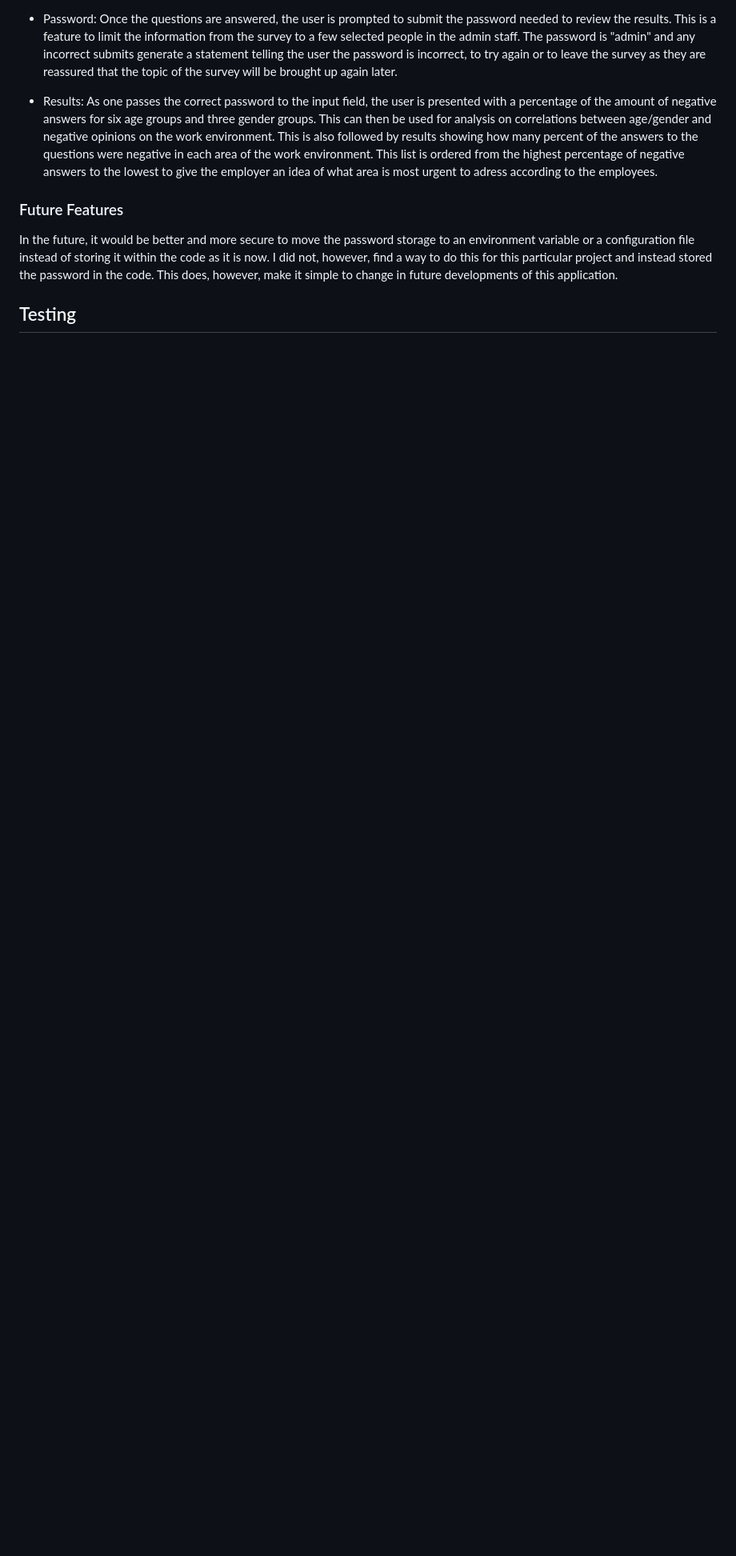
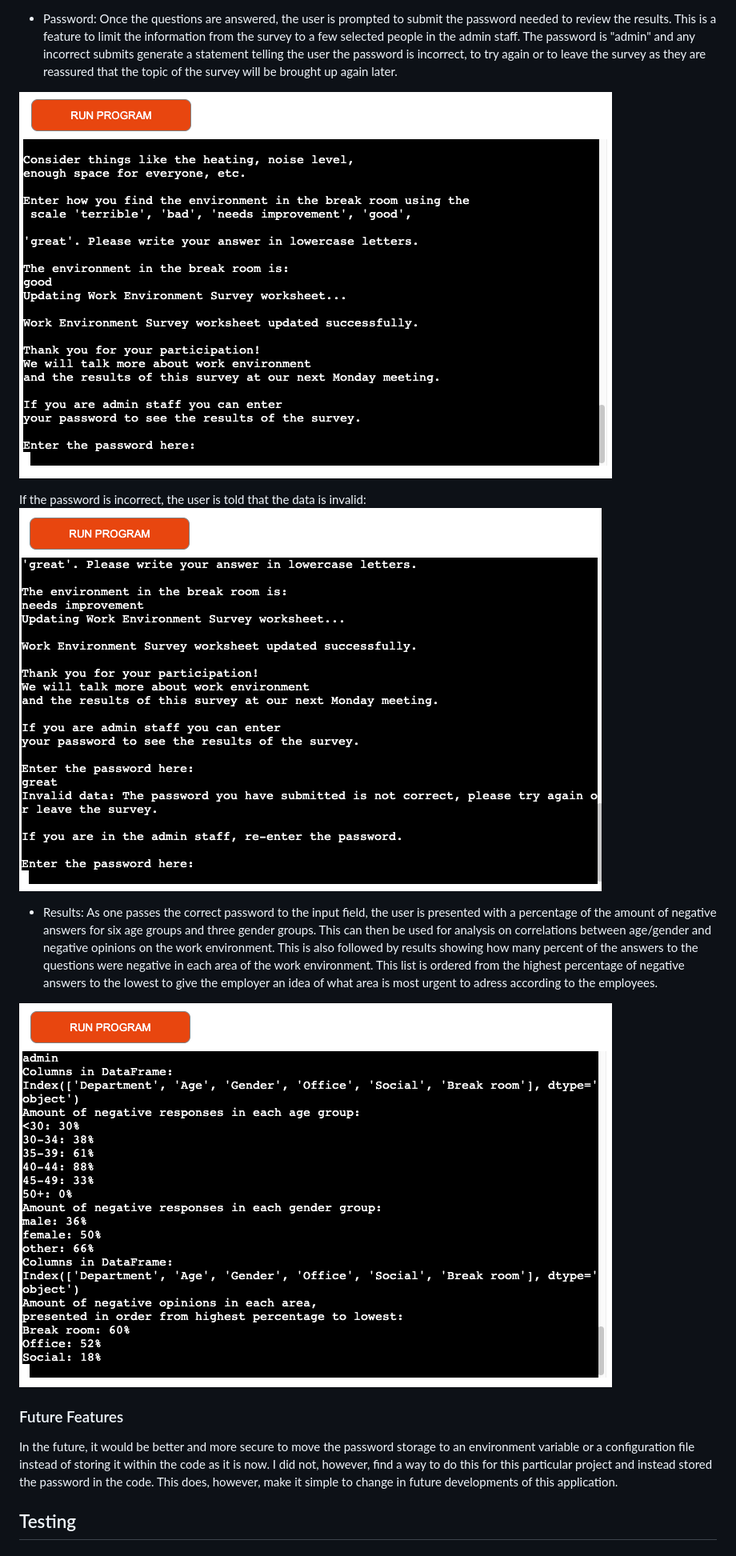
Before and after one commit to e-tidemo/workplace-survey, a Markdown page: README.md, the part around the change printed below. Shown: that part at 80% size. Drawn GitHub-style; pictures changed too: documentation/incorrect-password.png (added), documentation/password-stop.png (added), documentation/results.png (added); blank space fills up the shorter version.

```diff
--- a/README.md
+++ b/README.md
@@ -95,9 +102,16 @@ APIs:
 - Password:
    Once the questions are answered, the user is prompted to submit the password needed to review the results. This is a feature to limit the information from the survey to a few selected people in the admin staff. The password is "admin" and any incorrect submits generate a statement telling the user the password is incorrect, to try again or to leave the survey as they are reassured that the topic of the survey will be brought up again later.
 
+![Password](documentation/password-stop.png)
+
+   If the password is incorrect, the user is told that the data is invalid:
+![Password is incorrect](documentation/incorrect-password.png)
+
 - Results:
    As one passes the correct password to the input field, the user is presented with a percentage of the amount of negative answers for six age groups and three gender groups. This can then be used for analysis on correlations between age/gender and negative opinions on the work environment.
    This is also followed by results showing how many percent of the answers to the questions were negative in each area of the work environment. This list is ordered from the highest percentage of negative answers to the lowest to give the employer an idea of what area is most urgent to adress according to the employees.
+
+![Results](documentation/results.png)
 
 ### Future Features
 
```
Also changed, not shown: other parts of README.md (+9 -1 lines), documentation/check-valid-answer.png (added), documentation/first-page.png (added), documentation/invalid-age.png (added).
